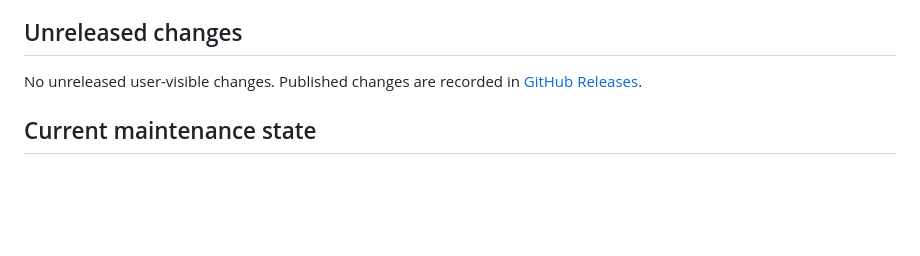
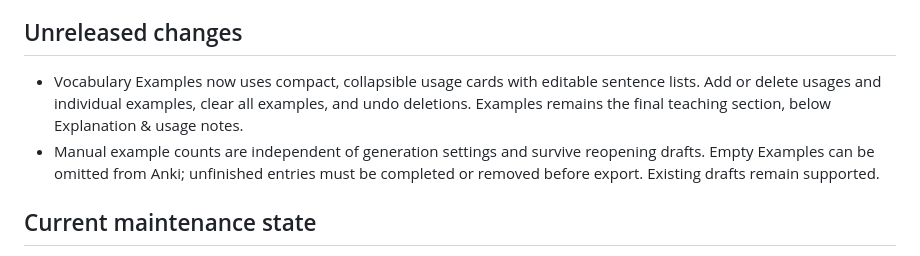
Before and after one commit to dmitriikuleshov/context-cards-obsidian, a Markdown page: docs/DEVELOPMENT.md, the part around the change. GitHub-like rendering; blank space fills up the shorter version.

```diff
--- a/docs/DEVELOPMENT.md
+++ b/docs/DEVELOPMENT.md
@@ -95,7 +95,8 @@ Consolidate related entries, revise them as behavior changes, and remove entries
 
 ## Unreleased changes
 
-No unreleased user-visible changes. Published changes are recorded in [GitHub Releases](https://github.com/dmitriikuleshov/context-cards-obsidian/releases).
+- Vocabulary Examples now uses compact, collapsible usage cards with editable sentence lists. Add or delete usages and individual examples, clear all examples, and undo deletions. Examples remains the final teaching section, below Explanation & usage notes.
+- Manual example counts are independent of generation settings and survive reopening drafts. Empty Examples can be omitted from Anki; unfinished entries must be completed or removed before export. Existing drafts remain supported.
 
 ## Current maintenance state
 
```
Also changed, not shown: docs/SETUP.md (+4 -2 lines), docs/images/examples-deck.png, 10 other files.
